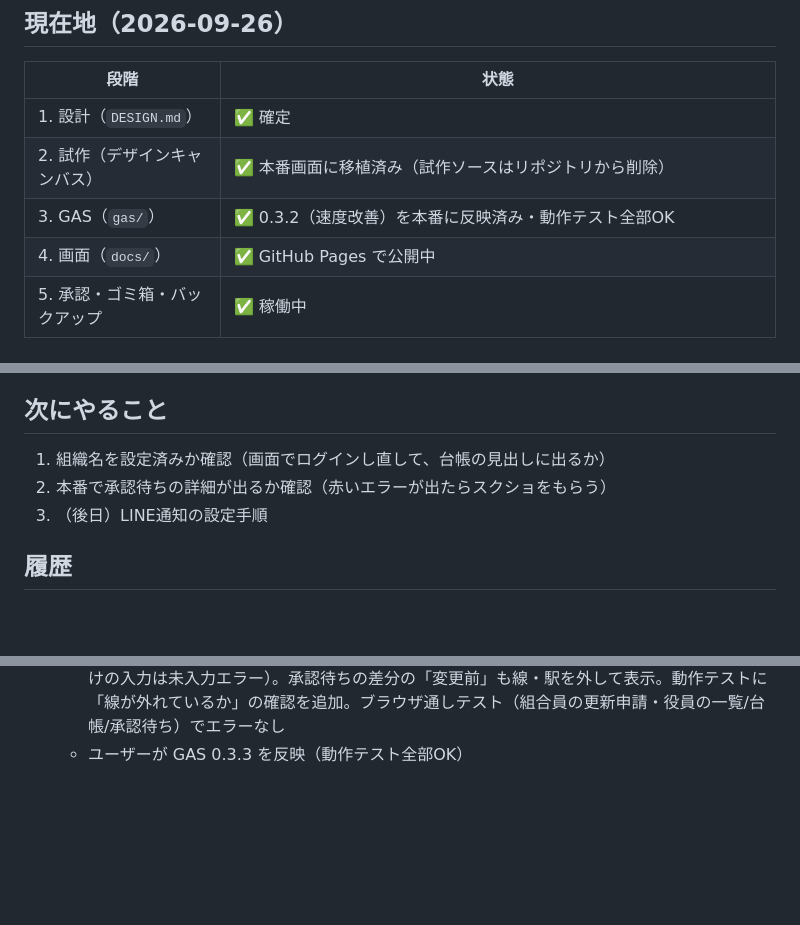
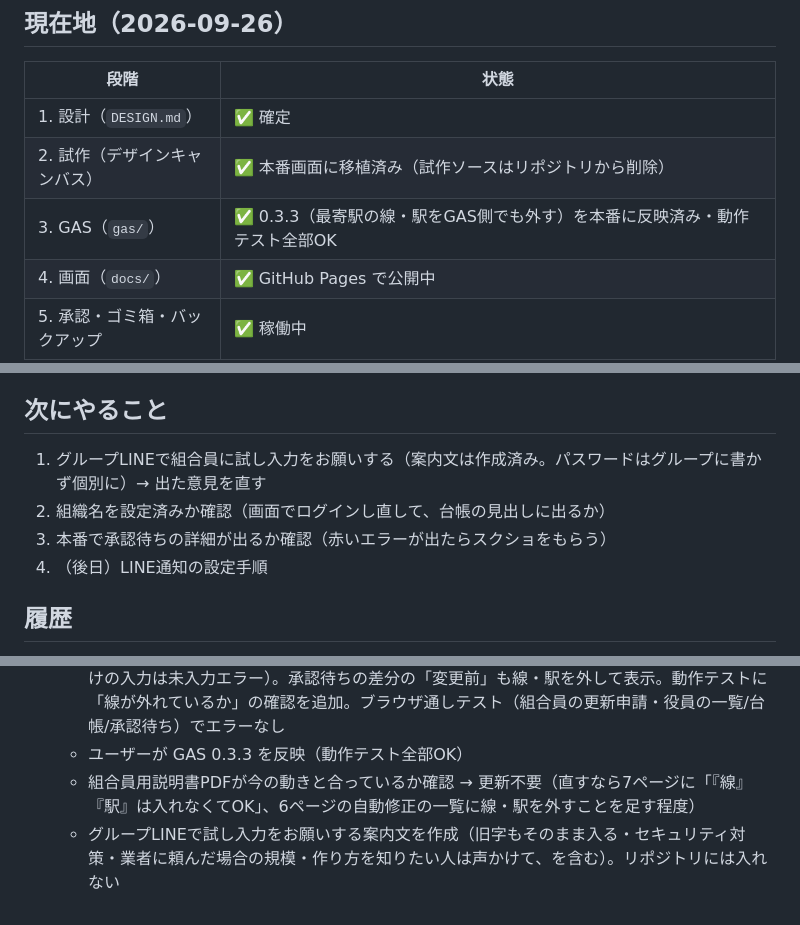
Before and after one commit to fast4213-max/member-portal, a Markdown page: 作業ログ.md, 3 parts joined by grey strips. GitHub-like rendering; blank space fills up the shorter version.

Commit message:
作業ログ：現在地を GAS 0.3.3 に、最寄駅の保存方法のメモ、次にやること（グループLINEで試し入力）、説明書PDFの確認と案内文作成を追記
Co-Authored-By: Claude Opus 5.5 <noreply@anthropic.com>
Claude-Session: https://claude.ai/code/session_016c4gVUCVDpHSDcxqXTro1p

```diff
--- a/作業ログ.md
+++ b/作業ログ.md
@@ -8,7 +8,7 @@
 |---|---|
 | 1. 設計（`DESIGN.md`） | ✅ 確定 |
 | 2. 試作（デザインキャンバス） | ✅ 本番画面に移植済み（試作ソースはリポジトリから削除） |
-| 3. GAS（`gas/`） | ✅ 0.3.2（速度改善）を本番に反映済み・動作テスト全部OK |
+| 3. GAS（`gas/`） | ✅ 0.3.3（最寄駅の線・駅をGAS側でも外す）を本番に反映済み・動作テスト全部OK |
 | 4. 画面（`docs/`） | ✅ GitHub Pages で公開中 |
 | 5. 承認・ゴミ箱・バックアップ | ✅ 稼働中 |
 | 6. LINE通知 | ⏸ 後日（ユーザー判断）。コードは `gas/line.gs` にあり、未設定なら何もしない |
@@ -80,9 +81,10 @@
 
 ## 次にやること
 
-1. 組織名を設定済みか確認（画面でログインし直して、台帳の見出しに出るか）
-2. 本番で承認待ちの詳細が出るか確認（赤いエラーが出たらスクショをもらう）
-3. （後日）LINE通知の設定手順
+1. グループLINEで組合員に試し入力をお願いする（案内文は作成済み。パスワードはグループに書かず個別に）→ 出た意見を直す
+2. 組織名を設定済みか確認（画面でログインし直して、台帳の見出しに出るか）
+3. 本番で承認待ちの詳細が出るか確認（赤いエラーが出たらスクショをもらう）
+4. （後日）LINE通知の設定手順
 
 ## 履歴
 
@@ -110,3 +112,5 @@
   - 自宅の電話番号にハイフンを自動で入れるか相談 → いまのまま（入力どおり）に決定。コード変更なし
   - デバッグ（GAS 0.3.3・画面）：前に「〇〇線」「〇〇駅」で登録済みの人が住所などを更新申請すると、承認待ち一覧の「変更」欄や行動ログ・LINE通知に「最寄駅」が変更として出ていたのを直した（GAS側でも線・駅を外して比べる）。GAS側でも保存時に線・駅を外す（「駅」だけの入力は未入力エラー）。承認待ちの差分の「変更前」も線・駅を外して表示。動作テストに「線が外れているか」の確認を追加。ブラウザ通しテスト（組合員の更新申請・役員の一覧/台帳/承認待ち）でエラーなし
   - ユーザーが GAS 0.3.3 を反映（動作テスト全部OK）
+  - 組合員用説明書PDFが今の動きと合っているか確認 → 更新不要（直すなら7ページに「『線』『駅』は入れなくてOK」、6ページの自動修正の一覧に線・駅を外すことを足す程度）
+  - グループLINEで試し入力をお願いする案内文を作成（旧字もそのまま入る・セキュリティ対策・業者に頼んだ場合の規模・作り方を知りたい人は声かけて、を含む）。リポジトリには入れない
```
Also changed, not shown: other parts of 作業ログ.md (+1 -0 lines).
